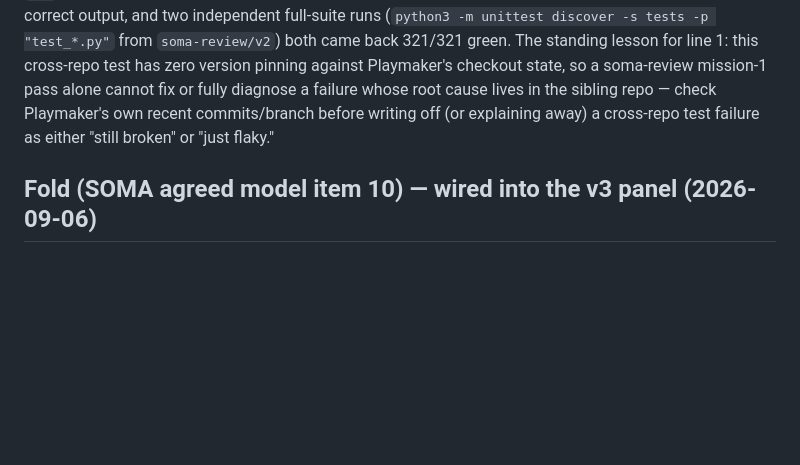
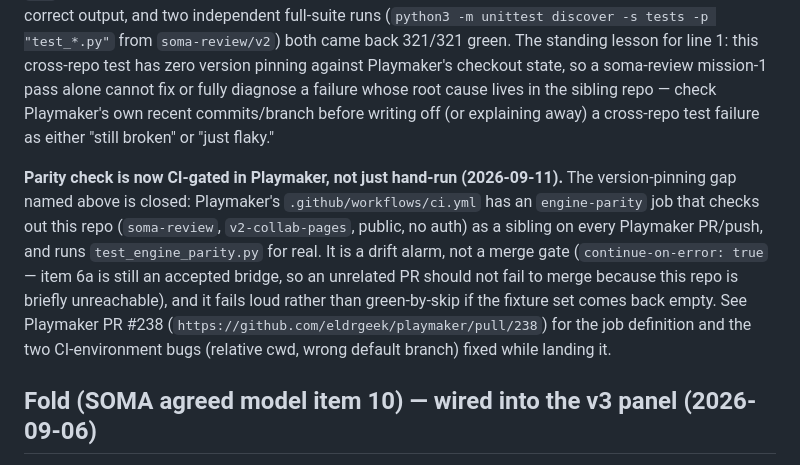
Before and after one commit to eldrgeek/soma-review, a Markdown page: CLAUDE.md, the part around the change. Drawn GitHub-style; blank space fills up the shorter version.

Commit message:
docs: note engine-parity check is now CI-gated in Playmaker (item 6a)
Closes the doc-only follow-up named in the 2026-09-11T05:39:35Z mission-1
ledger entry: point future readers at PR #238 instead of leaving them to
rediscover the CI gate from `gh pr checks` history alone.

Seat: dee

```diff
--- a/CLAUDE.md
+++ b/CLAUDE.md
@@ -1379,6 +1379,16 @@ mission-1 pass alone cannot fix or fully diagnose a failure whose root cause liv
 sibling repo — check Playmaker's own recent commits/branch before writing off (or explaining
 away) a cross-repo test failure as either "still broken" or "just flaky."
 
+**Parity check is now CI-gated in Playmaker, not just hand-run (2026-09-11).** The version-pinning
+gap named above is closed: Playmaker's `.github/workflows/ci.yml` has an `engine-parity` job that
+checks out this repo (`soma-review`, `v2-collab-pages`, public, no auth) as a sibling on every
+Playmaker PR/push, and runs `test_engine_parity.py` for real. It is a drift alarm, not a merge
+gate (`continue-on-error: true` — item 6a is still an accepted bridge, so an unrelated PR should
+not fail to merge because this repo is briefly unreachable), and it fails loud rather than
+green-by-skip if the fixture set comes back empty. See Playmaker PR #238
+(`https://github.com/eldrgeek/playmaker/pull/238`) for the job definition and the two CI-environment
+bugs (relative cwd, wrong default branch) fixed while landing it.
+
 ## Fold (SOMA agreed model item 10) — wired into the v3 panel (2026-09-06)
 
 Item 10: "an agreed extension may be folded out of the sentence into the node it
```
